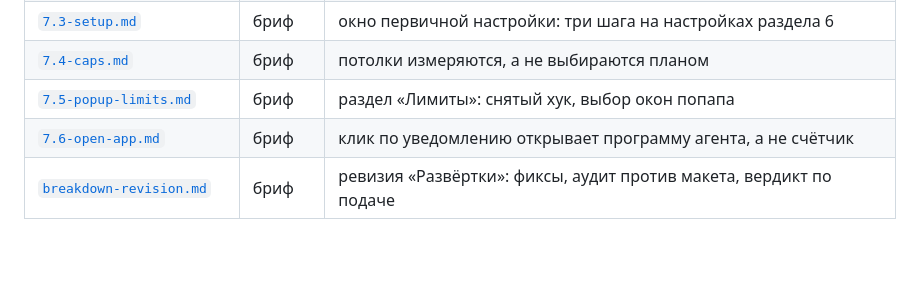
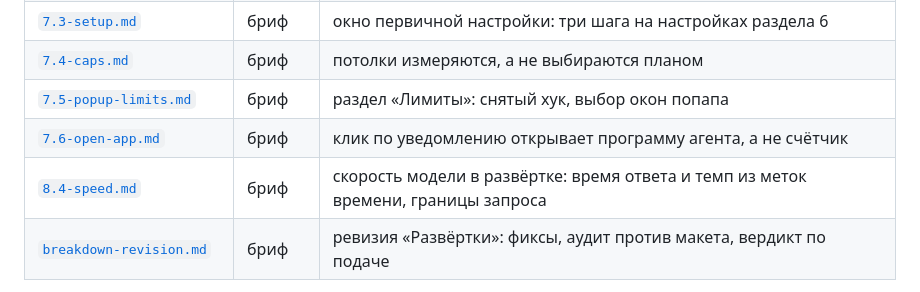
Before and after one commit to fosteev/Agentmeter, a Markdown page: docs/roadmap/README.md, the part around the change. Drawn GitHub-style; blank space fills up the shorter version.

```diff
--- a/docs/roadmap/README.md
+++ b/docs/roadmap/README.md
@@ -58,6 +58,7 @@
 | [`7.4-caps.md`](7.4-caps.md)                           | бриф   | потолки измеряются, а не выбираются планом                                     |
 | [`7.5-popup-limits.md`](7.5-popup-limits.md)           | бриф   | раздел «Лимиты»: снятый хук, выбор окон попапа                                 |
 | [`7.6-open-app.md`](7.6-open-app.md)                   | бриф   | клик по уведомлению открывает программу агента, а не счётчик                   |
+| [`8.4-speed.md`](8.4-speed.md)                         | бриф   | скорость модели в развёртке: время ответа и темп из меток времени, границы запроса |
 | [`breakdown-revision.md`](breakdown-revision.md)       | бриф   | ревизия «Развёртки»: фиксы, аудит против макета, вердикт по подаче             |
 
 Брифы M7 и M8 написаны на веху вперёд (правило 2) и уйдут вместе с этапами
```
Also changed, not shown: docs/roadmap.md (+1 -0 lines), docs/roadmap/8.4-speed.md (added, +254 -0 lines).
